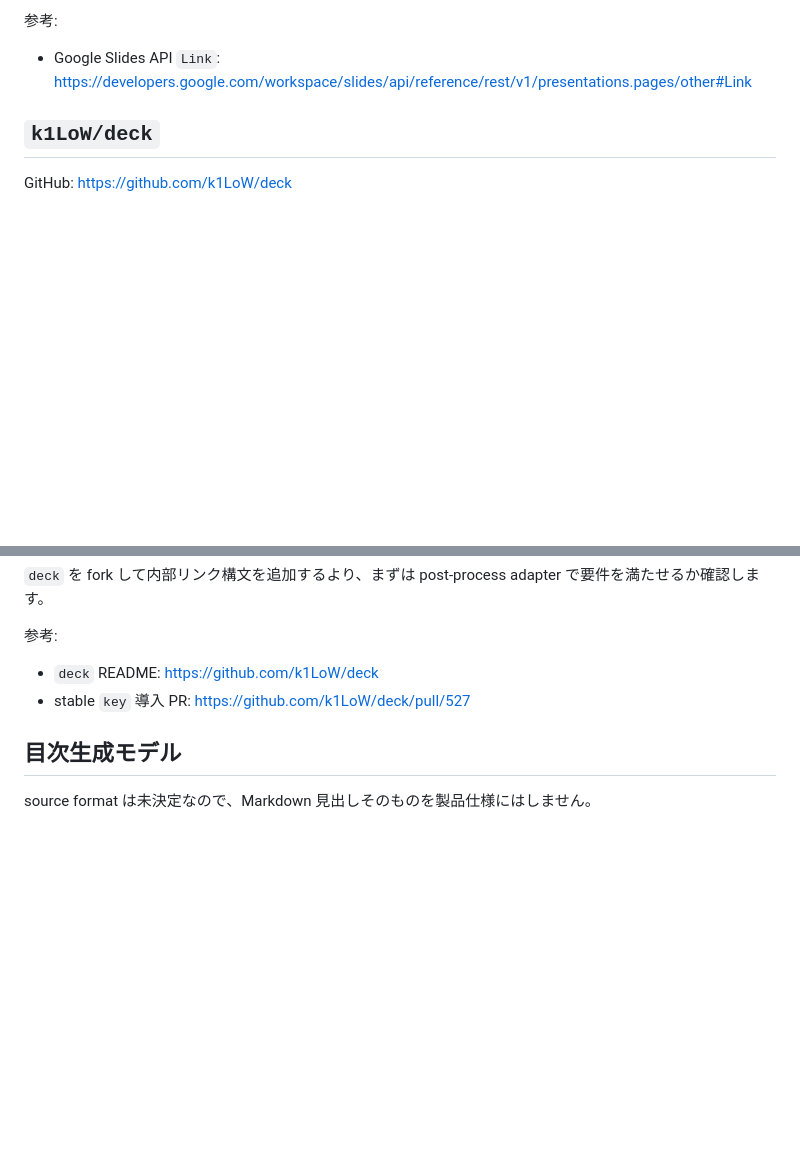
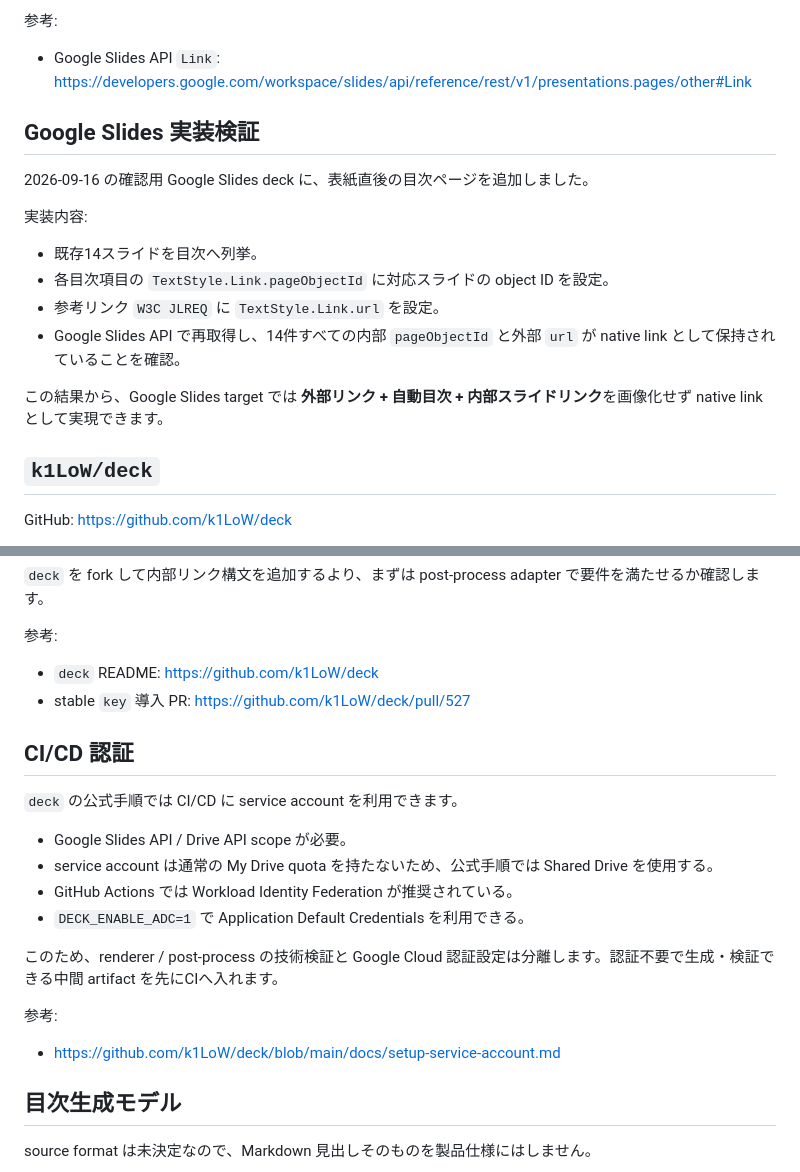
Before and after one commit to myokoym/misereru, a Markdown page: docs/research/navigation-links.md, 2 parts joined by grey strips. Drawn GitHub-style; blank space fills up the shorter version.

```diff
--- a/docs/research/navigation-links.md
+++ b/docs/research/navigation-links.md
@@ -29,6 +29,19 @@ Google Slides の `Link` は次を native に持てます。
 参考:
 
 - Google Slides API `Link`: <https://developers.google.com/workspace/slides/api/reference/rest/v1/presentations.pages/other#Link>
+
+## Google Slides 実装検証
+
+2026-09-16 の確認用 Google Slides deck に、表紙直後の目次ページを追加しました。
+
+実装内容:
+
+- 既存14スライドを目次へ列挙。
+- 各目次項目の `TextStyle.Link.pageObjectId` に対応スライドの object ID を設定。
+- 参考リンク `W3C JLREQ` に `TextStyle.Link.url` を設定。
+- Google Slides API で再取得し、14件すべての内部 `pageObjectId` と外部 `url` が native link として保持されていることを確認。
+
+この結果から、Google Slides target では **外部リンク + 自動目次 + 内部スライドリンク**を画像化せず native link として実現できます。
 
 ## `k1LoW/deck`
 
@@ -69,6 +82,21 @@ TOC generation
 - `deck` README: <https://github.com/k1LoW/deck>
 - stable `key` 導入 PR: <https://github.com/k1LoW/deck/pull/527>
 
+## CI/CD 認証
+
+`deck` の公式手順では CI/CD に service account を利用できます。
+
+- Google Slides API / Drive API scope が必要。
+- service account は通常の My Drive quota を持たないため、公式手順では Shared Drive を使用する。
+- GitHub Actions では Workload Identity Federation が推奨されている。
+- `DECK_ENABLE_ADC=1` で Application Default Credentials を利用できる。
+
+このため、renderer / post-process の技術検証と Google Cloud 認証設定は分離します。認証不要で生成・検証できる中間 artifact を先にCIへ入れます。
+
+参考:
+
+- <https://github.com/k1LoW/deck/blob/main/docs/setup-service-account.md>
+
 ## 目次生成モデル
 
 source format は未決定なので、Markdown 見出しそのものを製品仕様にはしません。
```
Also changed, not shown: other parts of docs/research/navigation-links.md (+38 -6 lines).
